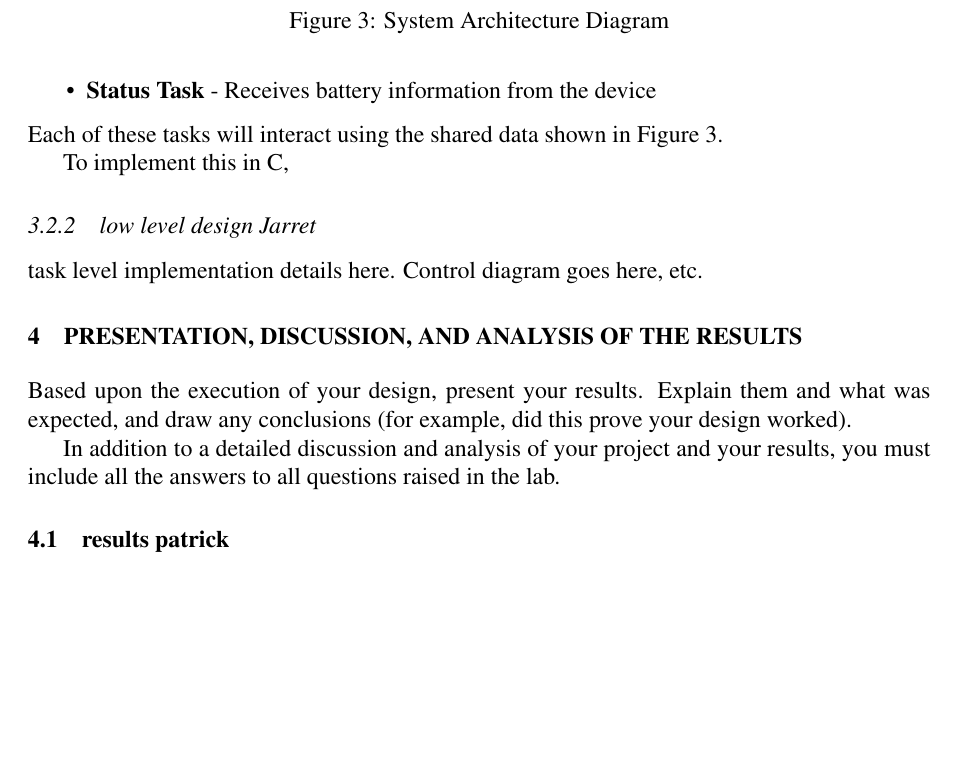
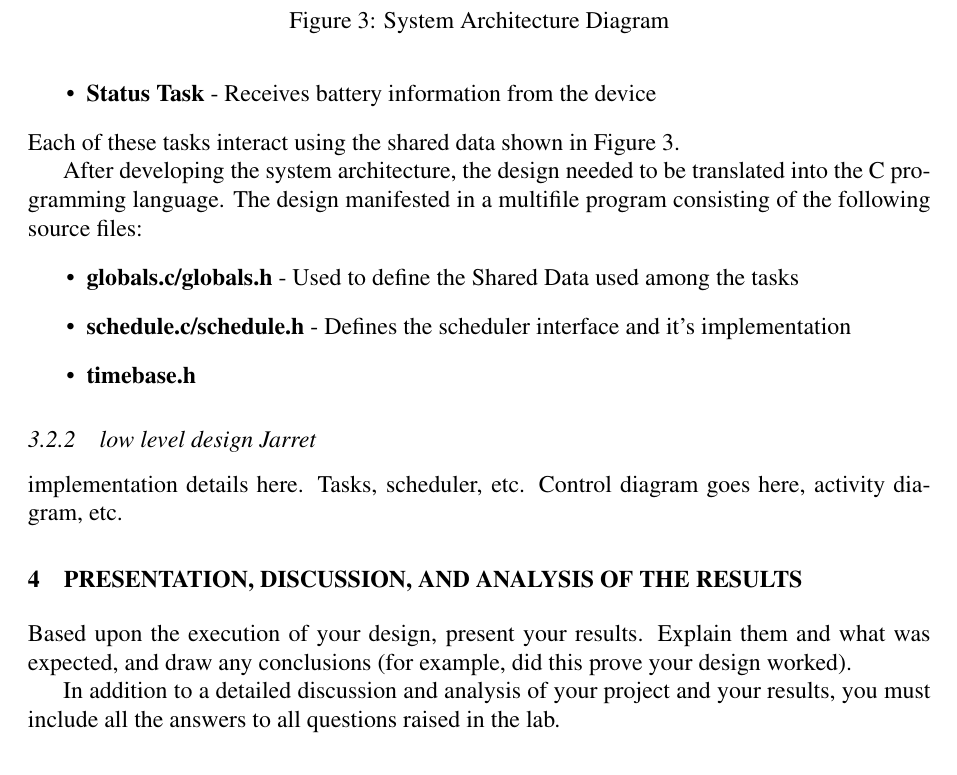
Before and after one commit to ellingjp/ee472, a LaTeX document (lab2/report/lab2_report.tex): part of page 6 of 8, cut so that both start at the same text, the shorter picture padded with empty space. Compiled offline with pdfLaTeX.

Commit message:
Small change

```diff
--- a/lab2/report/lab2_report.tex
+++ b/lab2/report/lab2_report.tex
@@ -272,7 +272,7 @@ was divided into the following five main tasks:
   \item \textbf{Warning/Alarm Task} - Interacts with the red, yellow, and green LEDs, as well as the speaker to annunciate warning and alarm information
   \item \textbf{Status Task} - Receives battery information from the device
 \end{itemize}
-Each of these tasks will interact using the shared data shown in Figure~\ref{fig:arch}.
+Each of these tasks interact using the shared data shown in Figure~\ref{fig:arch}.
 
 \begin{figure}
     \centering
@@ -281,11 +281,16 @@ Each of these tasks will interact using the shared data shown in Figure~\ref{fig
     \label{fig:arch}
 \end{figure}
 
-To implement this in C,
+After developing the system architecture, the design needed to be translated into the C programming language.  The design manifested in a multifile program consisting of the following source files:
+\begin{itemize}
+  \item \textbf{globals.c/globals.h} - Used to define the Shared Data used among the tasks
+  \item \textbf{schedule.c/schedule.h} - Defines the scheduler interface and it's implementation
+  \item \textbf{timebase.h}
+\end{itemize}
 
 \subsubsection{low level design  Jarret}
 
-task level implementation details here. Control diagram goes here, etc.
+implementation details here. Tasks, scheduler, etc. Control diagram goes here, activity diagram, etc.
 
 \section{Presentation, Discussion, and Analysis of the Results}
 
```
Also changed, not shown: lab2/report/lab2_report.pdf.
